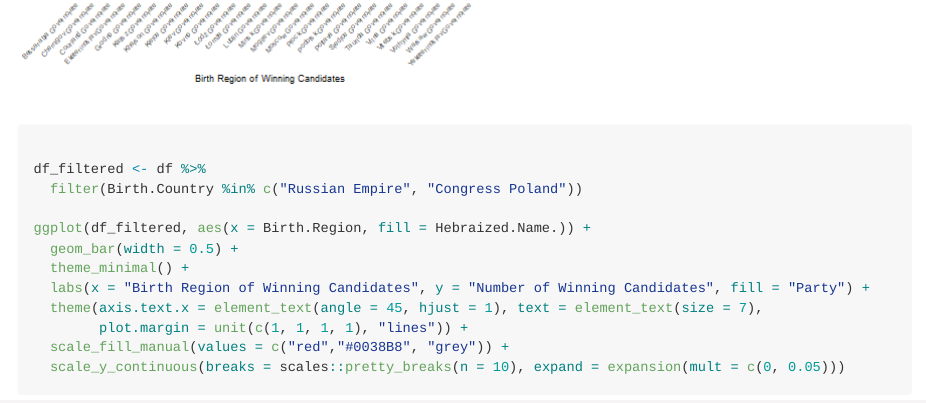
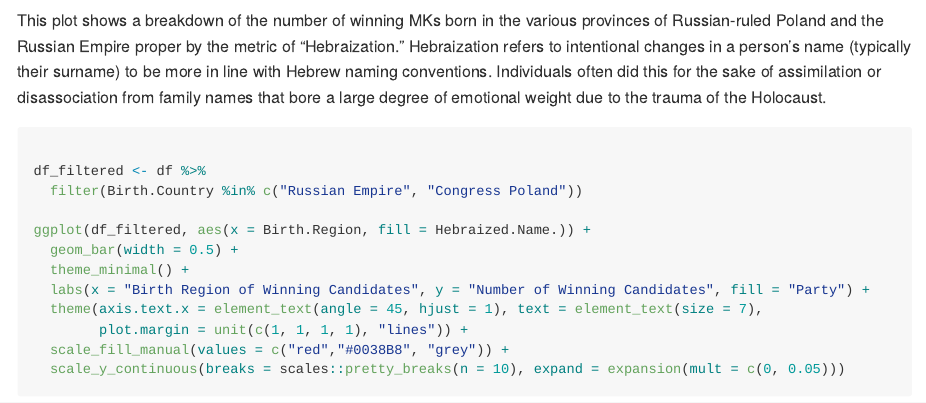
Before and after one commit to dshev003/Israel, an R Markdown document (README.rmd): the page in a window 1100 px wide, from 4760 px down before the commit and from 4880 px down after it. The pictures show the output file README.md that the author committed with the source, drawn offline in the style of GitHub; long lines of code are wrapped.

Commit message:
added more edits.

````diff
--- a/README.rmd
+++ b/README.rmd
@@ -91,6 +91,9 @@ ggplot(df_filtered, aes(x = Birth.Region, fill = Party)) +
   scale_y_continuous(breaks = scales::pretty_breaks(n = 10), expand = expansion(mult = c(0, 0.05)))
 ```
 
+This plot shows a breakdown of the number of winning MKs born in the various provinces of Russian-ruled Poland and the Russian Empire proper by the metric of "Hebraization." Hebraization refers to intentional changes in a person's name (typically their surname) to be more in line with Hebrew naming conventions. Individuals often did this for the sake of assimilation or disassociation from family names that bore a large degree of emotional weight due to the trauma of the Holocaust.
+
+
 ```{r}
 
 df_filtered <- df %>%
````
Also changed, not shown: README.md.
